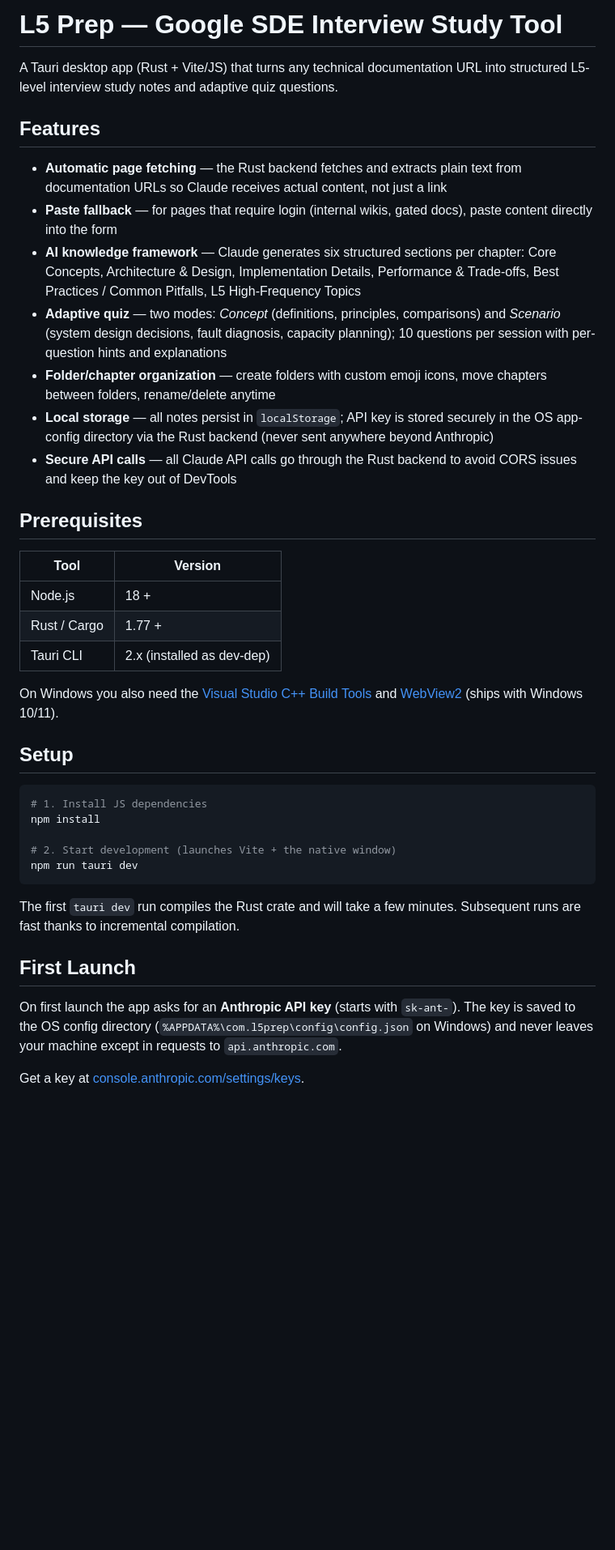
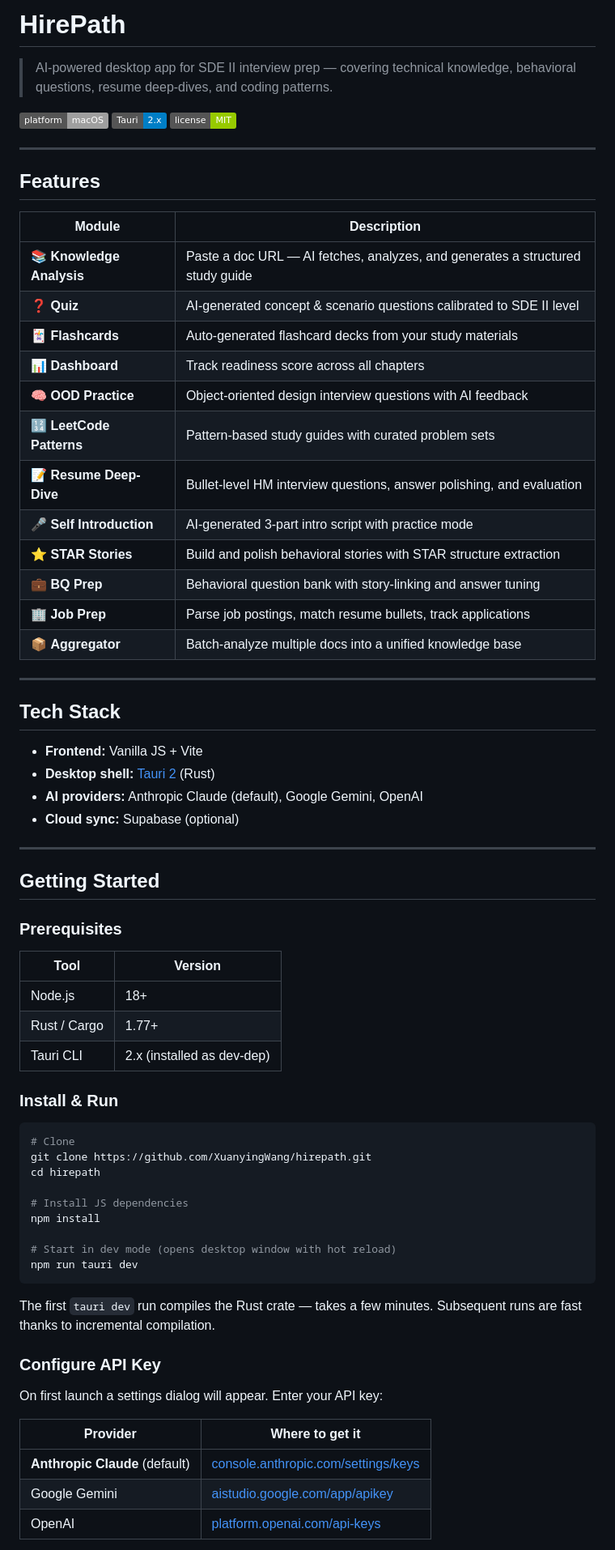
Before and after one commit to XuanyingWang/hirepath, a Markdown page: README.md, the part around one of its changes. Shown at 81% size. Rendered like a GitHub page; badges without logos; blank space fills up the shorter version.

````diff
--- a/README.md
+++ b/README.md
@@ -1,42 +1,74 @@
-# L5 Prep — Google SDE Interview Study Tool
+# HirePath
 
-A Tauri desktop app (Rust + Vite/JS) that turns any technical documentation URL into structured L5-level interview study notes and adaptive quiz questions.
+> AI-powered desktop app for SDE II interview prep — covering technical knowledge, behavioral questions, resume deep-dives, and coding patterns.
+
+![Platform](https://img.shields.io/badge/platform-macOS-lightgrey)
+![Tauri](https://img.shields.io/badge/Tauri-2.x-blue)
+![License](https://img.shields.io/badge/license-MIT-green)
+
+---
 
 ## Features
 
-- **Automatic page fetching** — the Rust backend fetches and extracts plain text from documentation URLs so Claude receives actual content, not just a link
-- **Paste fallback** — for pages that require login (internal wikis, gated docs), paste content directly into the form
-- **AI knowledge framework** — Claude generates six structured sections per chapter: Core Concepts, Architecture & Design, Implementation Details, Performance & Trade-offs, Best Practices / Common Pitfalls, L5 High-Frequency Topics
-- **Adaptive quiz** — two modes: *Concept* (definitions, principles, comparisons) and *Scenario* (system design decisions, fault diagnosis, capacity planning); 10 questions per session with per-question hints and explanations
-- **Folder/chapter organization** — create folders with custom emoji icons, move chapters between folders, rename/delete anytime
-- **Local storage** — all notes persist in `localStorage`; API key is stored securely in the OS app-config directory via the Rust backend (never sent anywhere beyond Anthropic)
-- **Secure API calls** — all Claude API calls go through the Rust backend to avoid CORS issues and keep the key out of DevTools
+| Module | Description |
+|--------|-------------|
+| 📚 **Knowledge Analysis** | Paste a doc URL — AI fetches, analyzes, and generates a structured study guide |
+| ❓ **Quiz** | AI-generated concept & scenario questions calibrated to SDE II level |
+| 🃏 **Flashcards** | Auto-generated flashcard decks from your study materials |
+| 📊 **Dashboard** | Track readiness score across all chapters |
+| 🧠 **OOD Practice** | Object-oriented design interview questions with AI feedback |
+| 🔢 **LeetCode Patterns** | Pattern-based study guides with curated problem sets |
+| 📝 **Resume Deep-Dive** | Bullet-level HM interview questions, answer polishing, and evaluation |
+| 🎤 **Self Introduction** | AI-generated 3-part intro script with practice mode |
+| ⭐ **STAR Stories** | Build and polish behavioral stories with STAR structure extraction |
+| 💼 **BQ Prep** | Behavioral question bank with story-linking and answer tuning |
+| 🏢 **Job Prep** | Parse job postings, match resume bullets, track applications |
+| 📦 **Aggregator** | Batch-analyze multiple docs into a unified knowledge base |
 
-## Prerequisites
+---
+
+## Tech Stack
+
+- **Frontend:** Vanilla JS + Vite
+- **Desktop shell:** [Tauri 2](https://tauri.app) (Rust)
+- **AI providers:** Anthropic Claude (default), Google Gemini, OpenAI
+- **Cloud sync:** Supabase (optional)
+
+---
+
+## Getting Started
+
+### Prerequisites
 
 | Tool | Version |
 |------|---------|
-| Node.js | 18 + |
-| Rust / Cargo | 1.77 + |
+| Node.js | 18+ |
+| Rust / Cargo | 1.77+ |
 | Tauri CLI | 2.x (installed as dev-dep) |
 
-On Windows you also need the [Visual Studio C++ Build Tools](https://visualstudio.microsoft.com/visual-cpp-build-tools/) and [WebView2](https://developer.microsoft.com/en-us/microsoft-edge/webview2/) (ships with Windows 10/11).
-
-## Setup
+### Install & Run
 
 ```bash
-# 1. Install JS dependencies
+# Clone
+git clone https://github.com/XuanyingWang/hirepath.git
+cd hirepath
+
+# Install JS dependencies
 npm install
 
-# 2. Start development (launches Vite + the native window)
+# Start in dev mode (opens desktop window with hot reload)
 npm run tauri dev
 ```
 
-The first `tauri dev` run compiles the Rust crate and will take a few minutes. Subsequent runs are fast thanks to incremental compilation.
+The first `tauri dev` run compiles the Rust crate — takes a few minutes. Subsequent runs are fast thanks to incremental compilation.
 
-## First Launch
+### Configure API Key
 
-On first launch the app asks for an **Anthropic API key** (starts with `sk-ant-`). The key is saved to the OS config directory (`%APPDATA%\com.l5prep\config\config.json` on Windows) and never leaves your machine except in requests to `api.anthropic.com`.
+On first launch a settings dialog will appear. Enter your API key:
 
-Get a key at [console.anthropic.com/settings/keys](https://console.anthropic.com/settings/keys).
+| Provider | Where to get it |
+|----------|----------------|
+| **Anthropic Claude** (default) | [console.anthropic.com/settings/keys](https://console.anthropic.com/settings/keys) |
+| Google Gemini | [aistudio.google.com/app/apikey](https://aistudio.google.com/app/apikey) |
+| OpenAI | [platform.openai.com/api-keys](https://platform.openai.com/api-keys) |
 
````
Also changed, not shown: other parts of README.md (+34 -46 lines).
